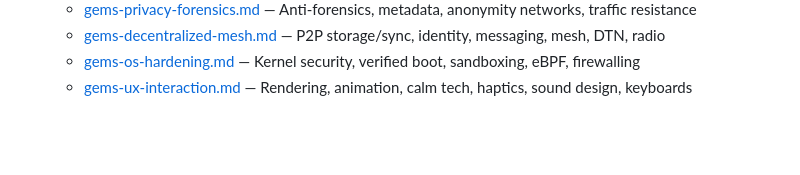
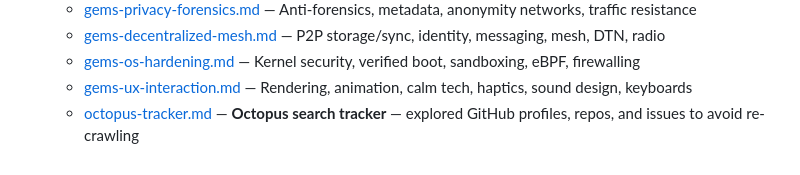
Before and after one commit to thdelmas/lethe, a Markdown page: docs/README.md, the part around the change. Drawn GitHub-style; blank space fills up the shorter version.

```diff
--- a/docs/README.md
+++ b/docs/README.md
@@ -36,3 +36,4 @@ Protocol surveys and ecosystem analysis. Reference docs, not specs.
   - [gems-decentralized-mesh.md](research/gems-decentralized-mesh.md) — P2P storage/sync, identity, messaging, mesh, DTN, radio
   - [gems-os-hardening.md](research/gems-os-hardening.md) — Kernel security, verified boot, sandboxing, eBPF, firewalling
   - [gems-ux-interaction.md](research/gems-ux-interaction.md) — Rendering, animation, calm tech, haptics, sound design, keyboards
+  - [octopus-tracker.md](research/octopus-tracker.md) — **Octopus search tracker** — explored GitHub profiles, repos, and issues to avoid re-crawling
```
Also changed, not shown: docs/research/octopus-tracker.md (added, +227 -0 lines).
